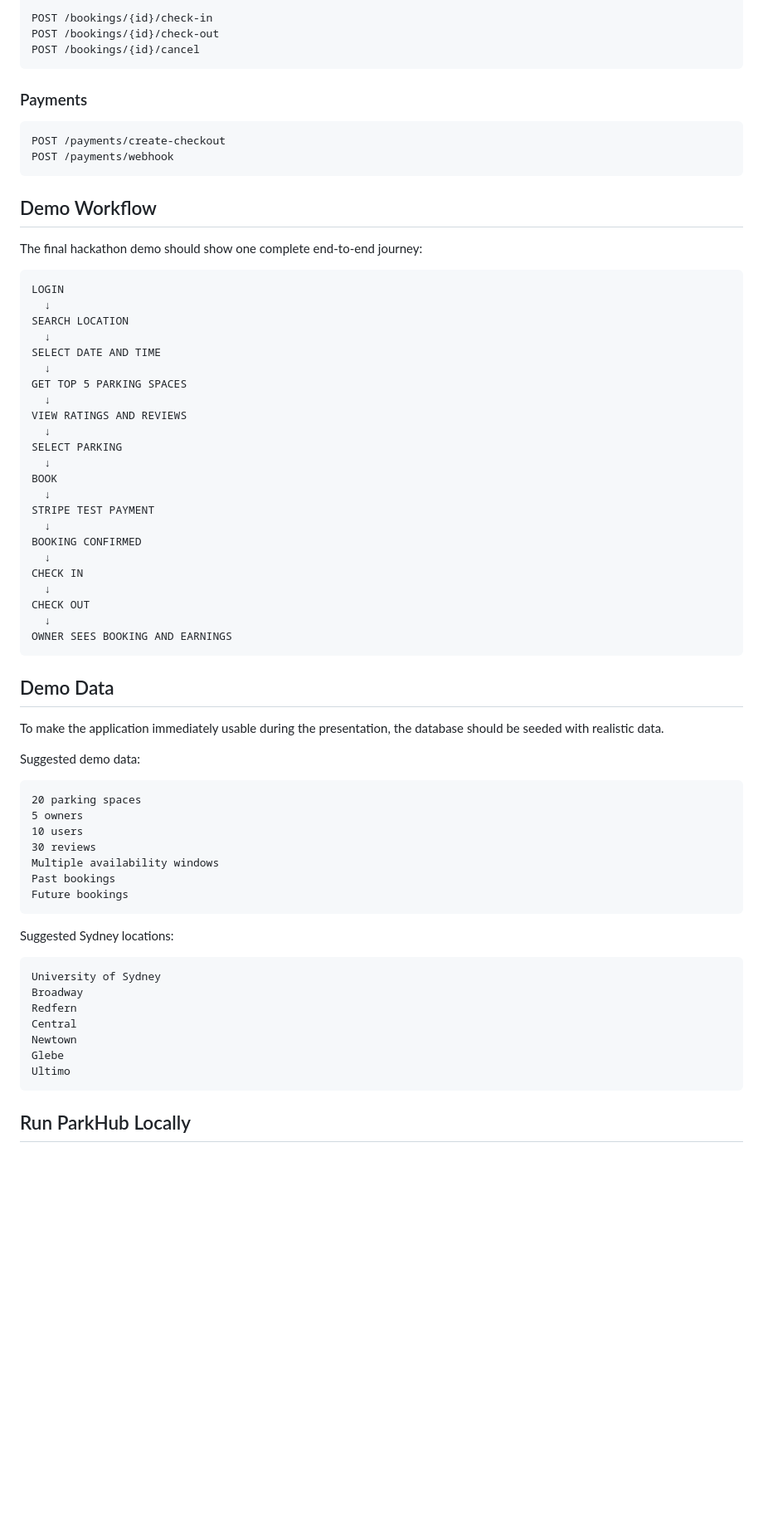
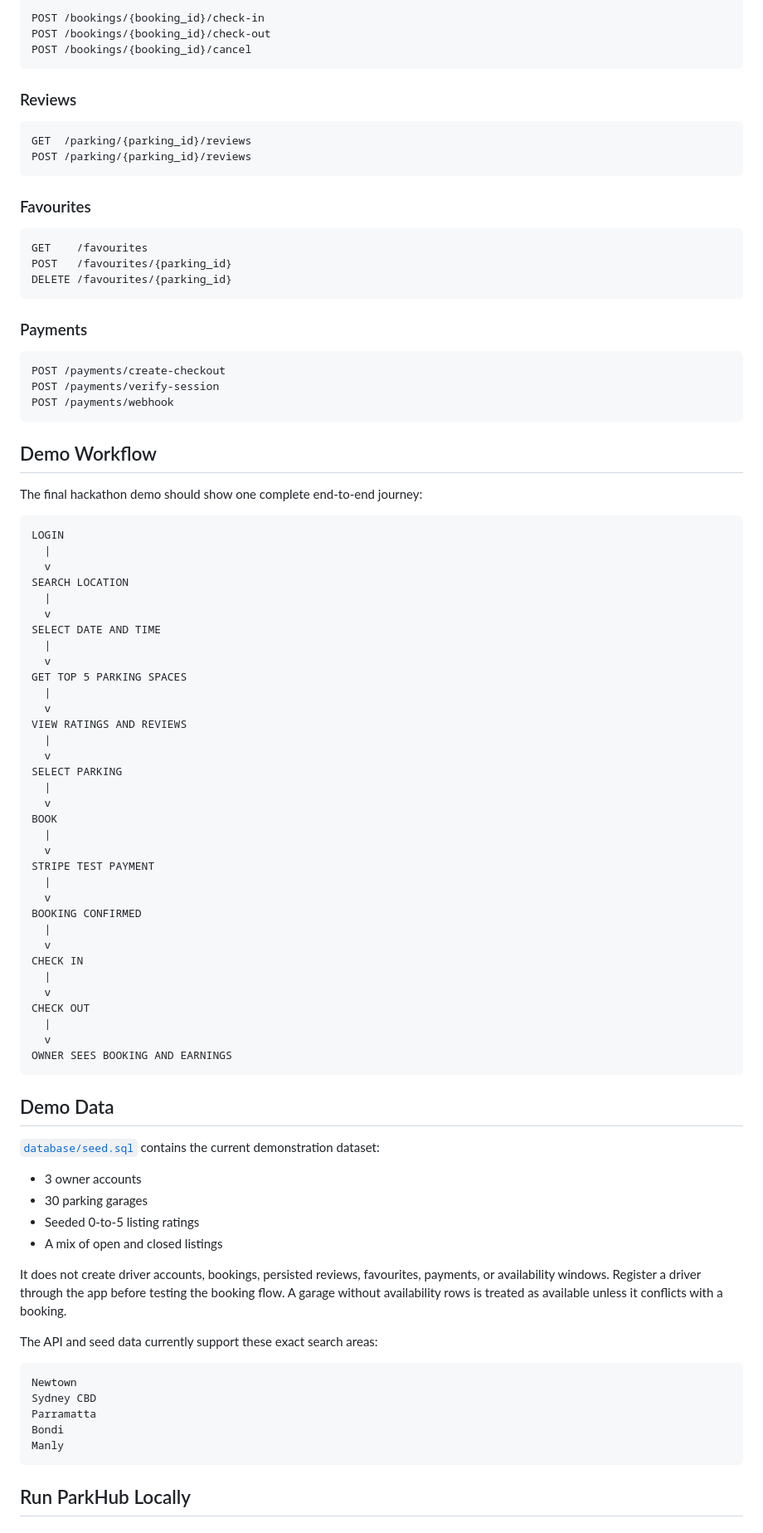
Before and after one commit to nishchayakhatri4/ParkHub, a Markdown page: README.md, the part around one of its changes. Shown at 83% size. GitHub-like rendering; blank space fills up the shorter version.

````diff
--- a/README.md
+++ b/README.md
@@ -302,13 +319,29 @@ GET  /users/me/bookings
 
-POST /bookings/{id}/check-in
-POST /bookings/{id}/check-out
-POST /bookings/{id}/cancel
+POST /bookings/{booking_id}/check-in
+POST /bookings/{booking_id}/check-out
+POST /bookings/{booking_id}/cancel
+```
+
+### Reviews
+
+```text
+GET  /parking/{parking_id}/reviews
+POST /parking/{parking_id}/reviews
+```
+
+### Favourites
+
+```text
+GET    /favourites
+POST   /favourites/{parking_id}
+DELETE /favourites/{parking_id}
 ```
 
 ### Payments
 
 ```text
 POST /payments/create-checkout
+POST /payments/verify-session
 POST /payments/webhook
 ```
 
@@ -318,56 +351,60 @@ The final hackathon demo should show one complete end-to-end journey:
 
 ```text
 LOGIN
-  ↓
+  |
+  v
 SEARCH LOCATION
-  ↓
+  |
+  v
 SELECT DATE AND TIME
-  ↓
+  |
+  v
 GET TOP 5 PARKING SPACES
-  ↓
+  |
+  v
 VIEW RATINGS AND REVIEWS
-  ↓
+  |
+  v
 SELECT PARKING
-  ↓
+  |
+  v
 BOOK
-  ↓
+  |
+  v
 STRIPE TEST PAYMENT
-  ↓
+  |
+  v
 BOOKING CONFIRMED
-  ↓
+  |
+  v
 CHECK IN
-  ↓
+  |
+  v
 CHECK OUT
-  ↓
+  |
+  v
 OWNER SEES BOOKING AND EARNINGS
 ```
 
 ## Demo Data
 
-To make the application immediately usable during the presentation, the database should be seeded with realistic data.
+[`database/seed.sql`](database/seed.sql) contains the current demonstration dataset:
 
-Suggested demo data:
+- 3 owner accounts
+- 30 parking garages
+- Seeded 0-to-5 listing ratings
+- A mix of open and closed listings
+
+It does not create driver accounts, bookings, persisted reviews, favourites, payments, or availability windows. Register a driver through the app before testing the booking flow. A garage without availability rows is treated as available unless it conflicts with a booking.
+
+The API and seed data currently support these exact search areas:
 
 ```text
-20 parking spaces
-5 owners
-10 users
-30 reviews
-Multiple availability windows
-Past bookings
-Future bookings
-```
-
-Suggested Sydney locations:
-
-```text
-University of Sydney
-Broadway
-Redfern
-Central
 Newtown
-Glebe
-Ultimo
+Sydney CBD
+Parramatta
+Bondi
+Manly
 ```
 
 ## Run ParkHub Locally
````
Also changed, not shown: other parts of README.md (+136 -115 lines).
